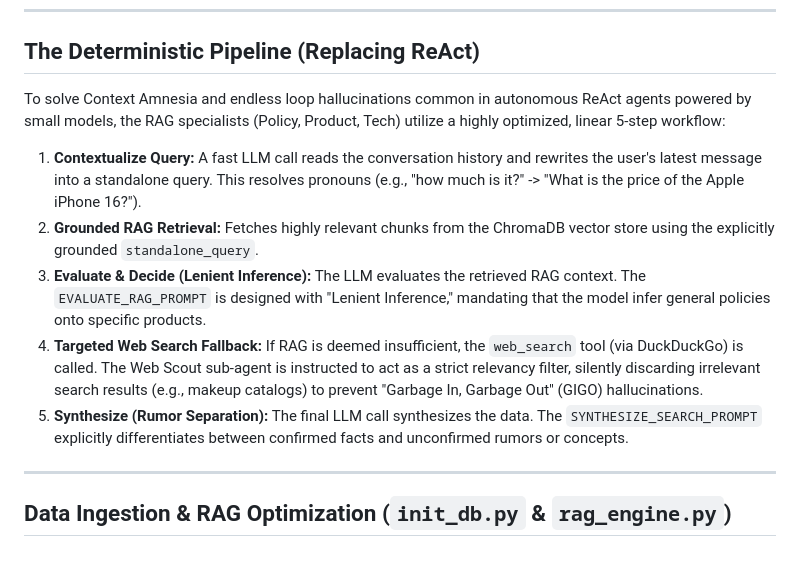
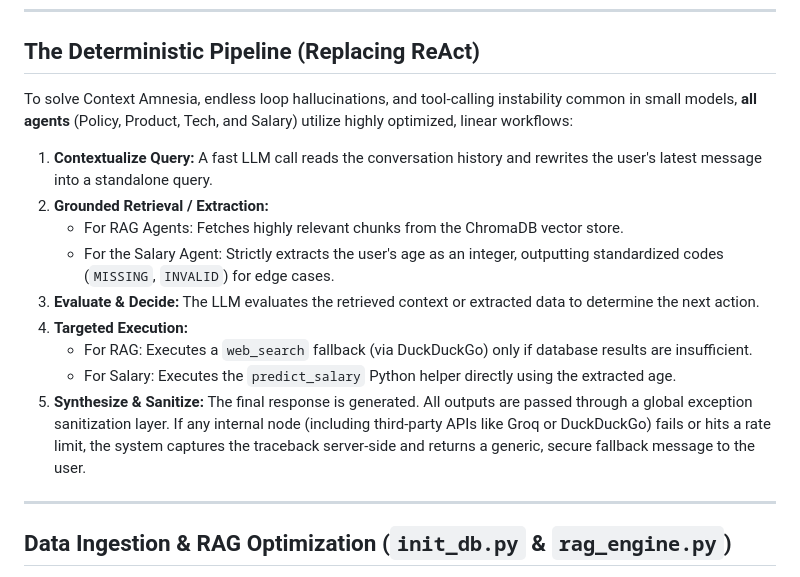
Before and after one commit to tomasyeo/mod5-assignment, a Markdown page: IMPLEMENTATION.md, the part around the change. Rendered like a GitHub page.

```diff
--- a/IMPLEMENTATION.md
+++ b/IMPLEMENTATION.md
@@ -62,13 +62,17 @@ Once a query passes the Gateway, the Router evaluates the semantic intent of the
 
 ## The Deterministic Pipeline (Replacing ReAct)
 
-To solve Context Amnesia and endless loop hallucinations common in autonomous ReAct agents powered by small models, the RAG specialists (Policy, Product, Tech) utilize a highly optimized, linear 5-step workflow:
+To solve Context Amnesia, endless loop hallucinations, and tool-calling instability common in small models, **all agents** (Policy, Product, Tech, and Salary) utilize highly optimized, linear workflows:
 
-1.  **Contextualize Query:** A fast LLM call reads the conversation history and rewrites the user's latest message into a standalone query. This resolves pronouns (e.g., "how much is it?" -> "What is the price of the Apple iPhone 16?").
-2.  **Grounded RAG Retrieval:** Fetches highly relevant chunks from the ChromaDB vector store using the explicitly grounded `standalone_query`.
-3.  **Evaluate & Decide (Lenient Inference):** The LLM evaluates the retrieved RAG context. The `EVALUATE_RAG_PROMPT` is designed with "Lenient Inference," mandating that the model infer general policies onto specific products.
-4.  **Targeted Web Search Fallback:** If RAG is deemed insufficient, the `web_search` tool (via DuckDuckGo) is called. The Web Scout sub-agent is instructed to act as a strict relevancy filter, silently discarding irrelevant search results (e.g., makeup catalogs) to prevent "Garbage In, Garbage Out" (GIGO) hallucinations.
-5.  **Synthesize (Rumor Separation):** The final LLM call synthesizes the data. The `SYNTHESIZE_SEARCH_PROMPT` explicitly differentiates between confirmed facts and unconfirmed rumors or concepts.
+1.  **Contextualize Query:** A fast LLM call reads the conversation history and rewrites the user's latest message into a standalone query.
+2.  **Grounded Retrieval / Extraction:**
+    *   For RAG Agents: Fetches highly relevant chunks from the ChromaDB vector store.
+    *   For the Salary Agent: Strictly extracts the user's age as an integer, outputting standardized codes (`MISSING`, `INVALID`) for edge cases.
+3.  **Evaluate & Decide:** The LLM evaluates the retrieved context or extracted data to determine the next action.
+4.  **Targeted Execution:**
+    *   For RAG: Executes a `web_search` fallback (via DuckDuckGo) only if database results are insufficient.
+    *   For Salary: Executes the `predict_salary` Python helper directly using the extracted age.
+5.  **Synthesize & Sanitize:** The final response is generated. All outputs are passed through a global exception sanitization layer. If any internal node (including third-party APIs like Groq or DuckDuckGo) fails or hits a rate limit, the system captures the traceback server-side and returns a generic, secure fallback message to the user.
 
 ---
 
```
Also changed, not shown: README.md (+1 -0 lines).
